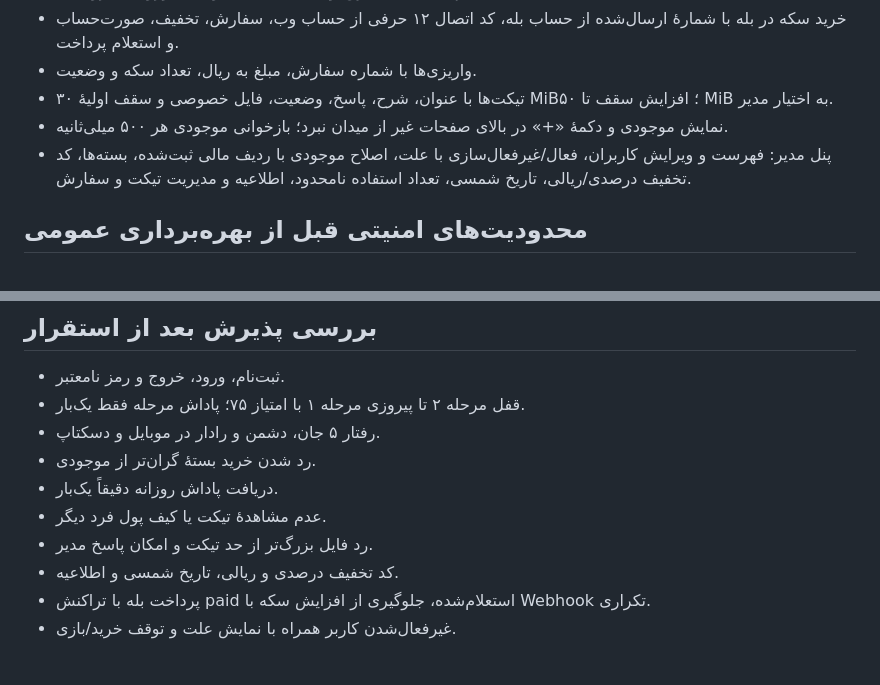
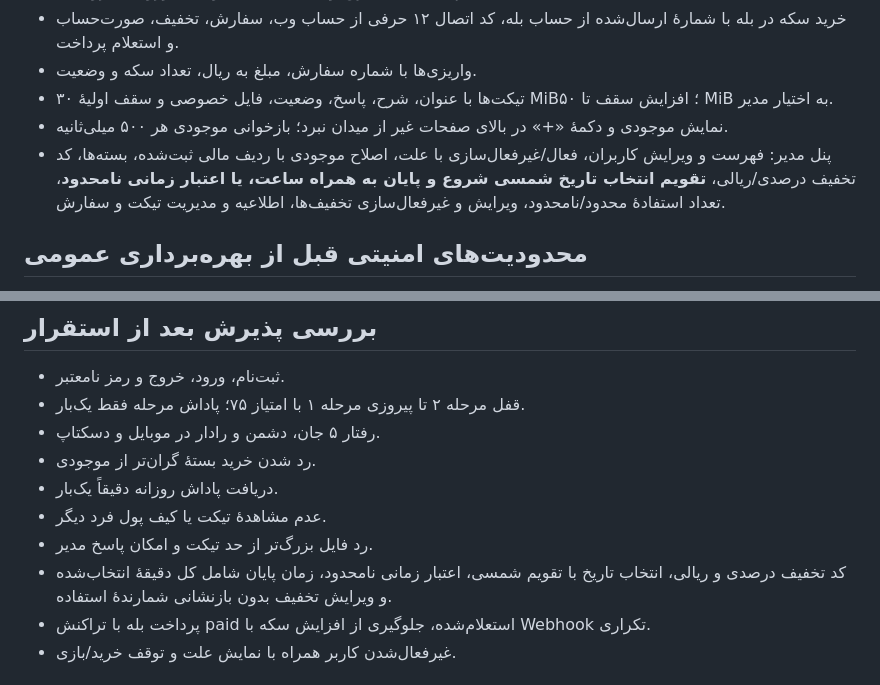
Before and after one commit to gptyar-web/space_shooter, a Markdown page: README.md, 2 parts joined by grey strips. GitHub-like rendering.

Commit message:
Document Persian coupon calendar, unlimited dates and validation

```diff
--- a/README.md
+++ b/README.md
@@ -58,7 +58,7 @@ https://gptyar-web.github.io/space_shooter/
 - واریزی‌ها با شماره سفارش، مبلغ به ریال، تعداد سکه و وضعیت.
 - تیکت‌ها با عنوان، شرح، پاسخ، وضعیت، فایل خصوصی و سقف اولیهٔ ۳۰ MiB؛ افزایش سقف تا ۵۰ MiB به اختیار مدیر.
 - نمایش موجودی و دکمهٔ «+» در بالای صفحات غیر از میدان نبرد؛ بازخوانی موجودی هر ۵۰۰ میلی‌ثانیه.
-- پنل مدیر: فهرست و ویرایش کاربران، فعال/غیرفعال‌سازی با علت، اصلاح موجودی با ردیف مالی ثبت‌شده، بسته‌ها، کد تخفیف درصدی/ریالی، تاریخ شمسی، تعداد استفاده نامحدود، اطلاعیه و مدیریت تیکت و سفارش.
+- پنل مدیر: فهرست و ویرایش کاربران، فعال/غیرفعال‌سازی با علت، اصلاح موجودی با ردیف مالی ثبت‌شده، بسته‌ها، کد تخفیف درصدی/ریالی، **تقویم انتخاب تاریخ شمسی شروع و پایان به همراه ساعت، یا اعتبار زمانی نامحدود**، تعداد استفادهٔ محدود/نامحدود، ویرایش و غیرفعال‌سازی تخفیف‌ها، اطلاعیه و مدیریت تیکت و سفارش.
 
 ## محدودیت‌های امنیتی قبل از بهره‌برداری عمومی
 
@@ -89,7 +89,7 @@ https://gptyar-web.github.io/space_shooter/
 - دریافت پاداش روزانه دقیقاً یک‌بار.
 - عدم مشاهدهٔ تیکت یا کیف پول فرد دیگر.
 - رد فایل بزرگ‌تر از حد تیکت و امکان پاسخ مدیر.
-- کد تخفیف درصدی و ریالی، تاریخ شمسی و اطلاعیه.
+- کد تخفیف درصدی و ریالی، انتخاب تاریخ با تقویم شمسی، اعتبار زمانی نامحدود، زمان پایان شامل کل دقیقهٔ انتخاب‌شده و ویرایش تخفیف بدون بازنشانی شمارندهٔ استفاده.
 - پرداخت بله با تراکنش paid استعلام‌شده، جلوگیری از افزایش سکه با Webhook تکراری.
 - غیرفعال‌شدن کاربر همراه با نمایش علت و توقف خرید/بازی.
 
```
